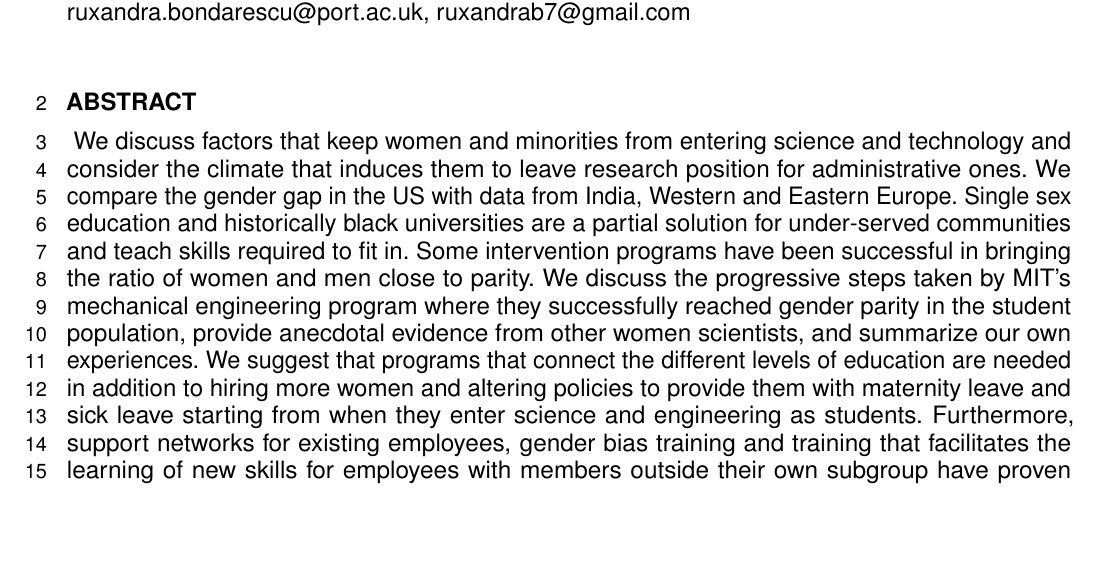
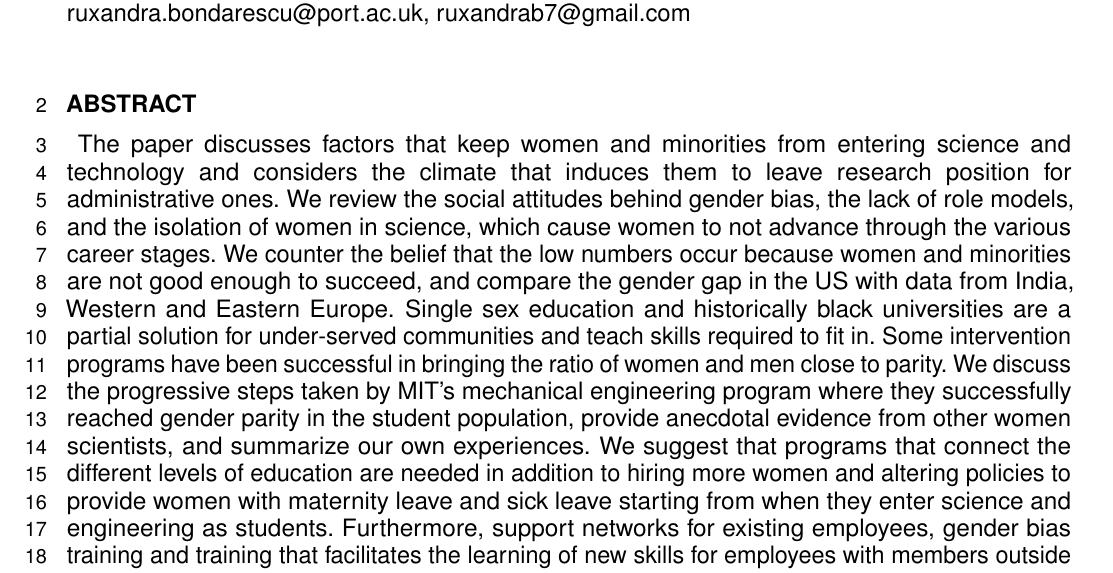
Before and after one commit to ruxandra/Women-in-Science, a LaTeX document (BondarescuWomenInScience.tex): part of page 1 of 30, cut so that both start at the same text, the shorter picture padded with empty space. Compiled offline with pdfLaTeX.

Commit message:
abstract

```diff
--- a/BondarescuWomenInScience.tex
+++ b/BondarescuWomenInScience.tex
@@ -65,7 +65,7 @@ $^{4}$IBM Semiconductor Technology Research, 257, Fuller Road, Albany, NY 12203,
 
 %%% Leave the Abstract empty if your article does not require one, please see the Summary Table for full details.
 \section{}
-We discuss factors that keep women and minorities from entering science and technology and consider the climate that induces them to leave research position for administrative ones.   We compare the gender gap in the US with data from India, Western and Eastern Europe. Single sex education and historically black universities are a partial solution for under-served communities and teach skills required to fit in. Some intervention programs have been successful in bringing the ratio of women and men close to parity. We discuss the progressive steps taken by MIT's mechanical engineering program where they successfully reached gender parity in the student population, provide anecdotal evidence from other women scientists, and summarize our own experiences. We suggest that programs that connect the different levels of education are needed in addition to hiring more women and altering policies to provide them with maternity leave and sick leave starting from when they enter science and engineering as students.  Furthermore, support networks for existing employees, gender bias training and training that facilitates the learning of new skills for employees with members outside their own subgroup have proven effective in retaining women employees and in improving the environment for both genders.
+The paper discusses factors that keep women and minorities from entering science and technology and considers the climate that induces them to leave research position for administrative ones.  We review the social attitudes behind gender bias, the lack of role models,  and the isolation of women in science, which cause women to not advance through the various career stages. We counter the belief that the low numbers occur because women and minorities are not good enough to succeed, and compare the gender gap in the US with data from India, Western and Eastern Europe. Single sex education and historically black universities are a partial solution for under-served communities and teach skills required to fit in. Some intervention programs have been successful in bringing the ratio of women and men close to parity. We discuss the progressive steps taken by MIT's mechanical engineering program where they successfully reached gender parity in the student population, provide anecdotal evidence from other women scientists, and summarize our own experiences. We suggest that programs that connect the different levels of education are needed in addition to hiring more women and altering policies to provide women with maternity leave and sick leave starting from when they enter science and engineering as students.  Furthermore, support networks for existing employees, gender bias training and training that facilitates the learning of new skills for employees with members outside their own subgroup have proven effective in retaining women employees and in improving the environment for both genders.
    %Women’s schools and colleges play a role in giving women some of the non-cognitive skills for success, and HBCUs  and minority colleges offer the same possibilities for other minorities. %China, India, Sri Lanka,  US, UK, and Romania.
  %Through this study we wish to explore the similarities of issues that are faced by other minorities. If women’s schools and colleges play a role in giving women some of the non-cognitive skills for success, HBCUs  and minority colleges offer the same possibilities for other minorities.
  The authors of this paper hail from Sri Lanka, Romania, India, and the United States. We hold undergraduate and graduate degrees in physics or chemistry from the United States, India and Switzerland. %Our conclusions are based on data that is publicly available, on data we have gathered, and on anecdotal evidence.
```
